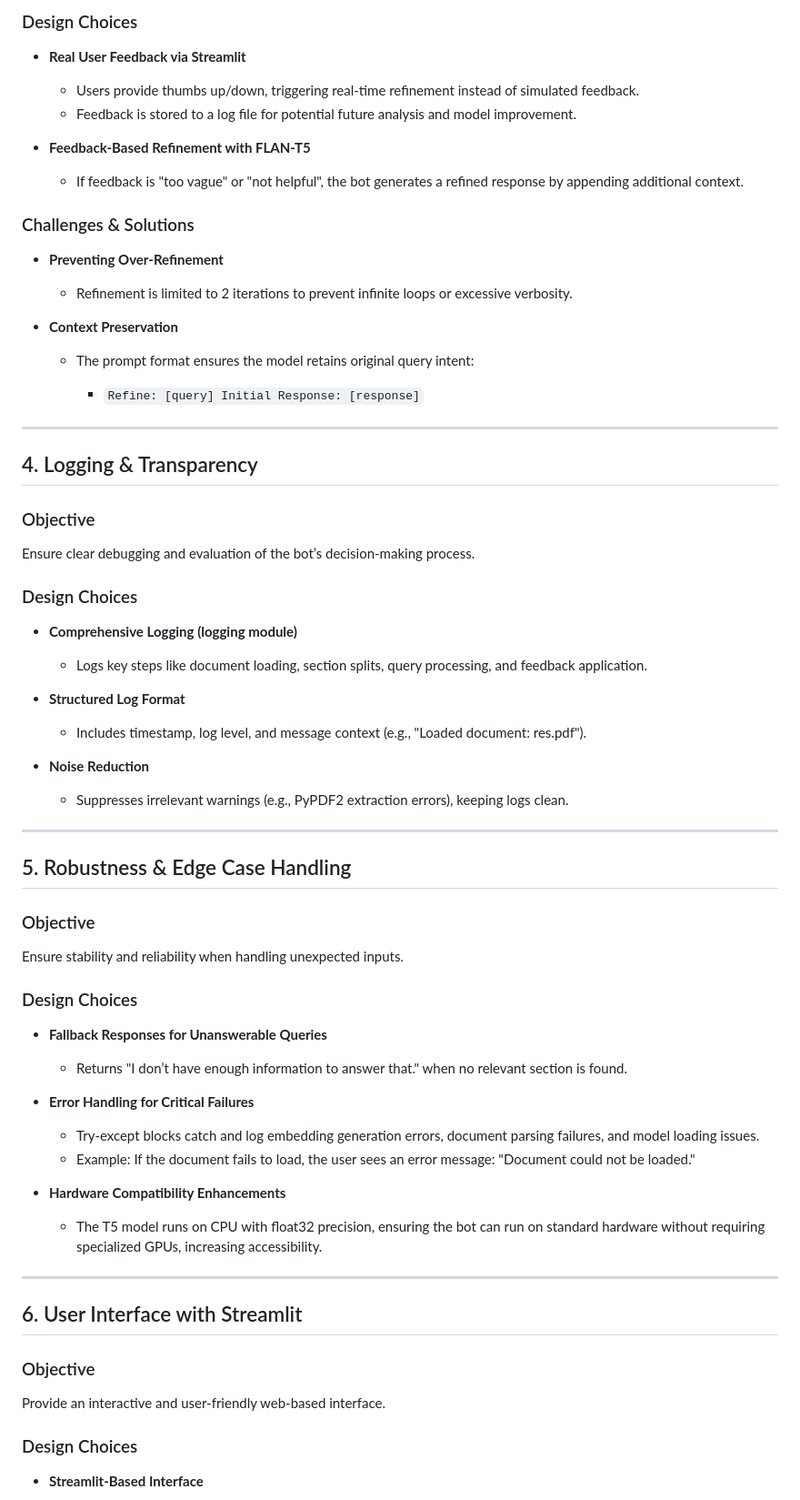
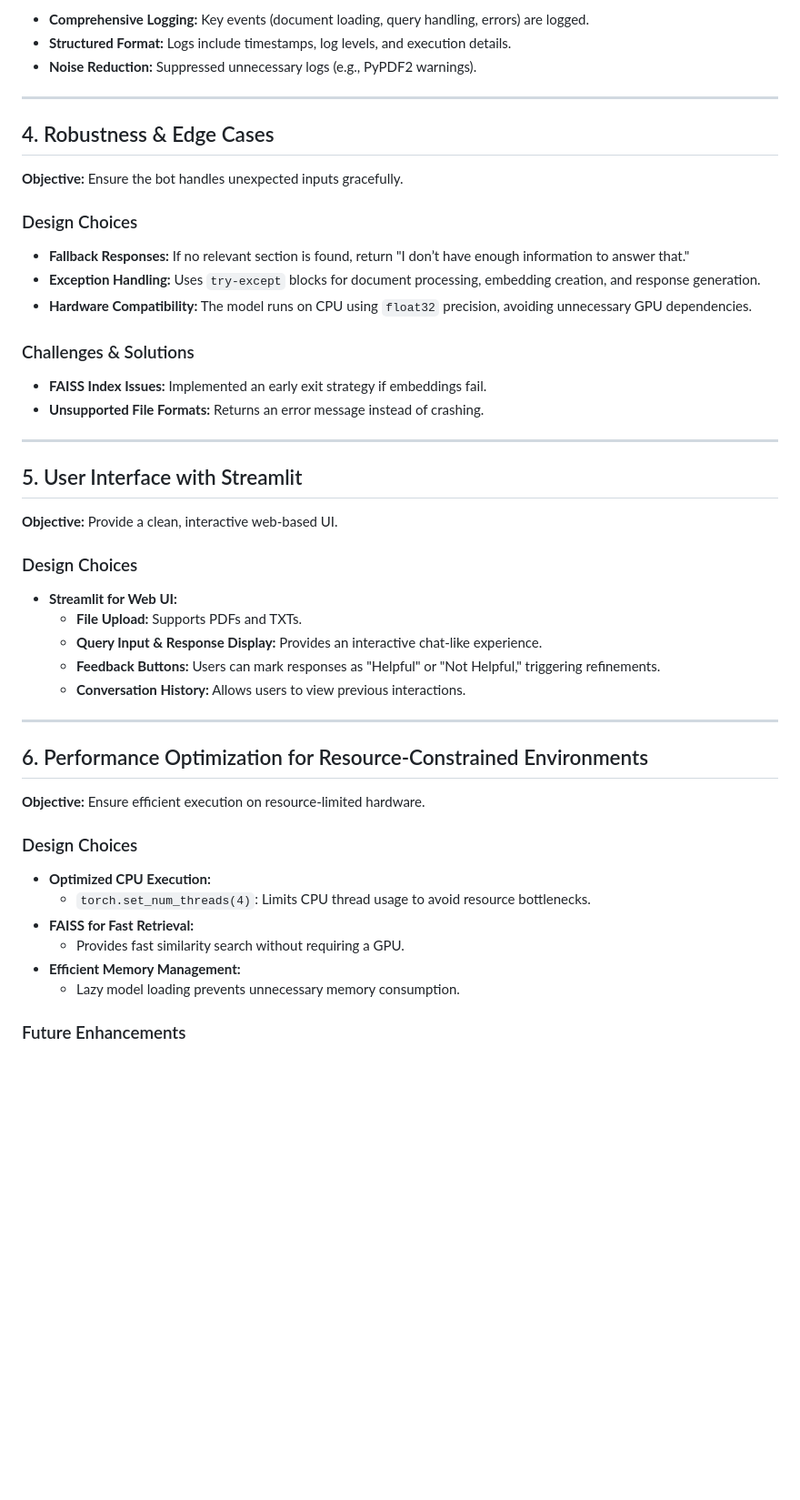
Before and after one commit to sanjay-venkat/Support-Bot, a Markdown page: Development Decision Document.md, the part around one of its changes. Shown at 91% size. Rendered like a GitHub page; blank space fills up the shorter version.

```diff
--- a/Development Decision Document.md
+++ b/Development Decision Document.md
@@ -70,75 +54,53 @@ Improve responses using a structured feedback system.
 
-###   Design Choices
-
-* **Real User Feedback via Streamlit**
-
-    * Users provide thumbs up/down, triggering real-time refinement instead of simulated feedback.
-    * Feedback is stored to a log file for potential future analysis and model improvement.
-* **Feedback-Based Refinement with FLAN-T5**
-
-    * If feedback is "too vague" or "not helpful", the bot generates a refined response by appending additional context.
-
-###   Challenges & Solutions
-
-* **Preventing Over-Refinement**
-
-    * Refinement is limited to 2 iterations to prevent infinite loops or excessive verbosity.
-* **Context Preservation**
-
-    * The prompt format ensures the model retains original query intent:
-
-        * `Refine: [query] Initial Response: [response]`
+* **Comprehensive Logging:** Key events (document loading, query handling, errors) are logged.
+* **Structured Format:** Logs include timestamps, log levels, and execution details.
+* **Noise Reduction:** Suppressed unnecessary logs (e.g., PyPDF2 warnings).
 
 ---
 
-##   4. Logging & Transparency
+## 4. Robustness & Edge Cases
 
-###   Objective
+**Objective:** Ensure the bot handles unexpected inputs gracefully.
 
-Ensure clear debugging and evaluation of the bot’s decision-making process.
+### Design Choices
 
-###   Design Choices
+* **Fallback Responses:** If no relevant section is found, return "I don’t have enough information to answer that."
+* **Exception Handling:** Uses `try-except` blocks for document processing, embedding creation, and response generation.
+* **Hardware Compatibility:** The model runs on CPU using `float32` precision, avoiding unnecessary GPU dependencies.
 
-* **Comprehensive Logging (logging module)**
+### Challenges & Solutions
 
-    * Logs key steps like document loading, section splits, query processing, and feedback application.
-* **Structured Log Format**
-
-    * Includes timestamp, log level, and message context (e.g., "Loaded document: res.pdf").
-* **Noise Reduction**
-
-    * Suppresses irrelevant warnings (e.g., PyPDF2 extraction errors), keeping logs clean.
+* **FAISS Index Issues:** Implemented an early exit strategy if embeddings fail.
+* **Unsupported File Formats:** Returns an error message instead of crashing.
 
 ---
 
-##   5. Robustness & Edge Case Handling
+## 5. User Interface with Streamlit
 
-###   Objective
+**Objective:** Provide a clean, interactive web-based UI.
 
-Ensure stability and reliability when handling unexpected inputs.
+### Design Choices
 
-###   Design Choices
-
-* **Fallback Responses for Unanswerable Queries**
-
-    * Returns "I don’t have enough information to answer that." when no relevant section is found.
-* **Error Handling for Critical Failures**
-
-    * Try-except blocks catch and log embedding generation errors, document parsing failures, and model loading issues.
-    * Example: If the document fails to load, the user sees an error message: "Document could not be loaded."
-* **Hardware Compatibility Enhancements**
-
-    * The T5 model runs on CPU with float32 precision, ensuring the bot can run on standard hardware without requiring specialized GPUs, increasing accessibility.
+* **Streamlit for Web UI:**
+    * **File Upload:** Supports PDFs and TXTs.
+    * **Query Input & Response Display:** Provides an interactive chat-like experience.
+    * **Feedback Buttons:** Users can mark responses as "Helpful" or "Not Helpful," triggering refinements.
+    * **Conversation History:** Allows users to view previous interactions.
 
 ---
 
-##   6. User Interface with Streamlit
+## 6. Performance Optimization for Resource-Constrained Environments
 
-###   Objective
+**Objective:** Ensure efficient execution on resource-limited hardware.
 
-Provide an interactive and user-friendly web-based interface.
+### Design Choices
 
-###   Design Choices
+* **Optimized CPU Execution:**
+    * `torch.set_num_threads(4)`: Limits CPU thread usage to avoid resource bottlenecks.
+* **FAISS for Fast Retrieval:**
+    * Provides fast similarity search without requiring a GPU.
+* **Efficient Memory Management:**
+    * Lazy model loading prevents unnecessary memory consumption.
 
-* **Streamlit-Based Interface**
+### Future Enhancements
 
```
Also changed, not shown: other parts of Development Decision Document.md (+40 -106 lines).
